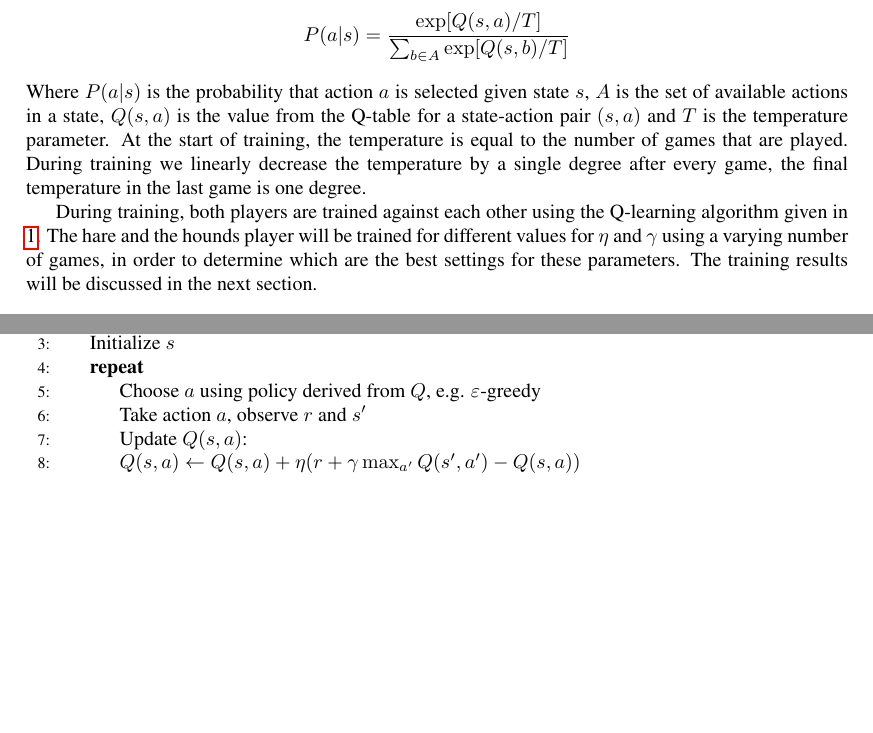
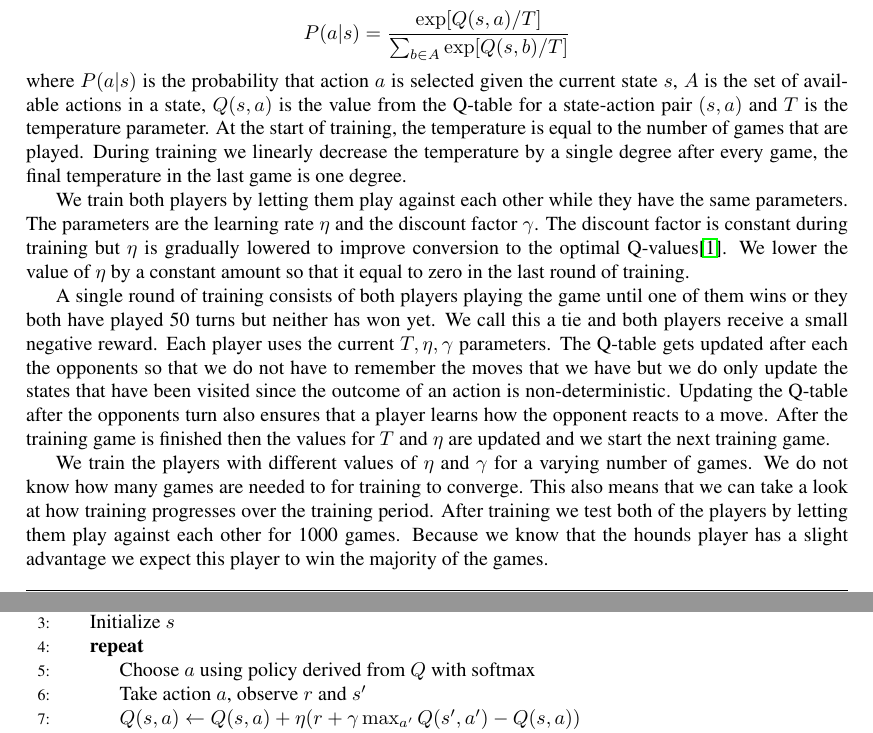
Before and after one commit to XeryusTC/machine-learning, a LaTeX document (reports/report.tex, which reads reports/method.tex): two parts of page 2 of 4, joined at a grey line, cut so that both start at the same text, the shorter picture padded with empty space. Compiled offline with pdfLaTeX.

Commit message:
Update the method section

```diff
--- a/reports/method.tex
+++ b/reports/method.tex
@@ -6,36 +6,60 @@ supposed to be working together as they are the pieces of a single player. Furth
 the states are indifferent to which hound is in which spot. Our state space consists
 of all different positions of the hounds and the hare, where all permutations of hounds are considered the same state.
 
-Each player also has their own set of actions $A$. At each turn, the possible actions
-are generated for the player. To select the most appropriate action we use
-the softmax function with a temperature. This means that during training we
-can move from exploration to exploitation. When the temperature is infinite then
-pure exploration is used while it would ensure pure exploitation when its value
-is very close to zero. The action selection function then looks as follows
+Each player also has their own set of actions $A$. At each turn, the possible
+actions are generated for the player. To select the most appropriate action we
+use  the softmax function with a temperature. This means that during training
+we can move from exploration to exploitation. When the temperature is infinite
+then  pure exploration is used while it would ensure pure exploitation when its
+value is very close to zero. The action selection function then looks as
+follows
 \[ P(a|s) = \frac{\exp[Q(s,a)/T]}{\sum_{b \in A} \exp[Q(s, b)/T]} \]
-Where $P(a|s)$ is the probability that action $a$ is selected given state $s$, $A$
-is the set of available actions in a state, $Q(s,a)$ is the value from the
-Q-table for a state-action pair $(s,a)$ and $T$ is the temperature parameter. At the start
-of training, the temperature is equal to the number of games that are played. During
-training we linearly decrease the temperature by a single degree after every
-game, the final temperature in the last game is one degree.
+where $P(a|s)$ is the probability that action $a$ is selected given the
+current state $s$, $A$ is the set of available actions in a state, $Q(s,a)$ is
+the value from the Q-table for a state-action pair $(s,a)$ and $T$ is the
+temperature parameter. At the start of training, the temperature is equal to
+the number of games that are played. During training we linearly decrease the
+temperature by a single degree after every game, the final temperature in the
+last game is one degree.
 
-During training, both players are trained against each other using the Q-learning algorithm
-given in \autoref{alg:Qlearning}. The hare and the hounds player will be trained for different
-values for $\eta$ and $\gamma$ using a varying number of games, in order to determine which are the best settings for these parameters. The training results will be discussed in the next section.
+We train both players by letting them play against each other while they have
+the same parameters. The parameters are the learning rate $\eta$ and the
+discount factor $\gamma$. The discount factor is constant during training but
+$\eta$ is gradually lowered to improve conversion to the optimal
+Q-values\cite{alpaydin}. We lower the value of $\eta$ by a constant amount so
+that it equal to zero in the last round of training.
+
+A single round of training consists of both players playing the game until one
+of them wins or they both have played 50 turns but neither has won yet. We call
+this a tie and both players receive a small negative reward. Each player uses
+the current $T, \eta, \gamma$ parameters. The Q-table gets updated after each
+the opponents so that we do not have to remember the moves that we have but we
+do only update the states that have been visited since the outcome of an action
+is non-deterministic. Updating the Q-table after the opponents turn also
+ensures that a player learns how the opponent reacts to a move. After the
+training game is finished then the values for $T$ and $\eta$ are updated and
+we start the next training game.
+
+We train the players with different values of $\eta$ and $\gamma$ for a varying
+number of games. We do not know how many games are needed to for training to
+converge. This also means that we can take a look at how training progresses
+over the training period. After training we test both of the players by letting
+them play against each other for 1000 games. Because we know that the hounds
+player has a slight advantage we expect this player to win the majority of the
+games.
 
 \begin{algorithm}
-\caption{Q-learning algorithm \cite{alpaydin}}
+\caption{Q-learning algorithm\cite{alpaydin}}
 \label{alg:Qlearning}
 \begin{algorithmic}[1]
 \State{Initialize all $Q(s, a)$ arbitrarily}
 \ForAll{episodes}
 	\State{Initialize $s$}
 	\Repeat
-		\State{Choose $a$ using policy derived from $Q$, e.g. $\varepsilon$-greedy}
+		\State{Choose $a$ using policy derived from $Q$ with softmax}
 		\State{Take action $a$, observe $r$ and $s^\prime$}
-		\State{Update $Q(s,a)$:}
-			\State{$Q(s,a)\gets Q(s,a) + \eta(r+\gamma\max_{a^\prime}Q(s^\prime,a^\prime)-Q(s,a))$}
+		\State{$Q(s,a)\gets Q(s,a) + \eta(r + \gamma\max_{a^\prime}
+			Q(s^\prime,a^\prime) - Q(s,a))$}
 		\State{$s\gets s^\prime$}
 	\Until{$s$ is terminal}
 \EndFor
```
Also changed, not shown: reports/literature.bib (+7 -0 lines).
